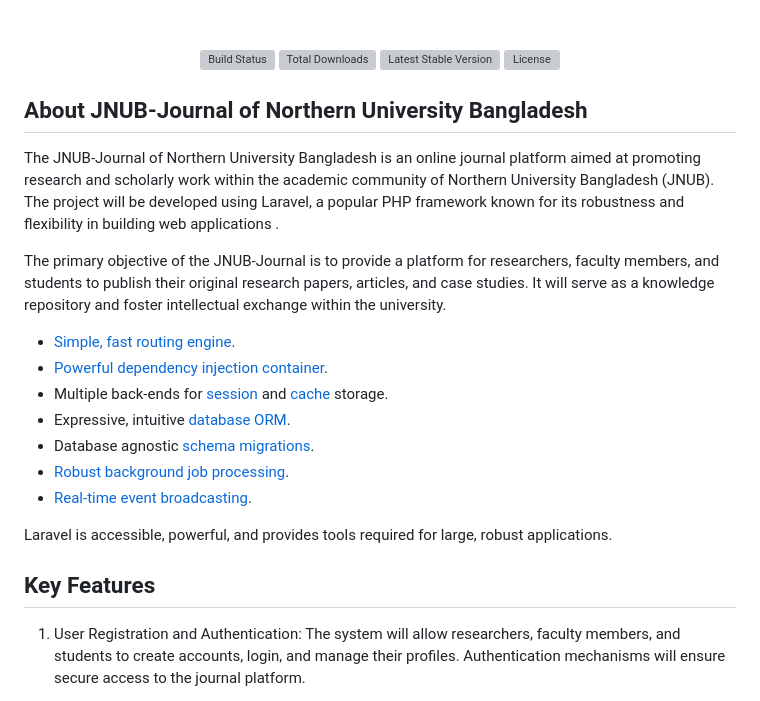
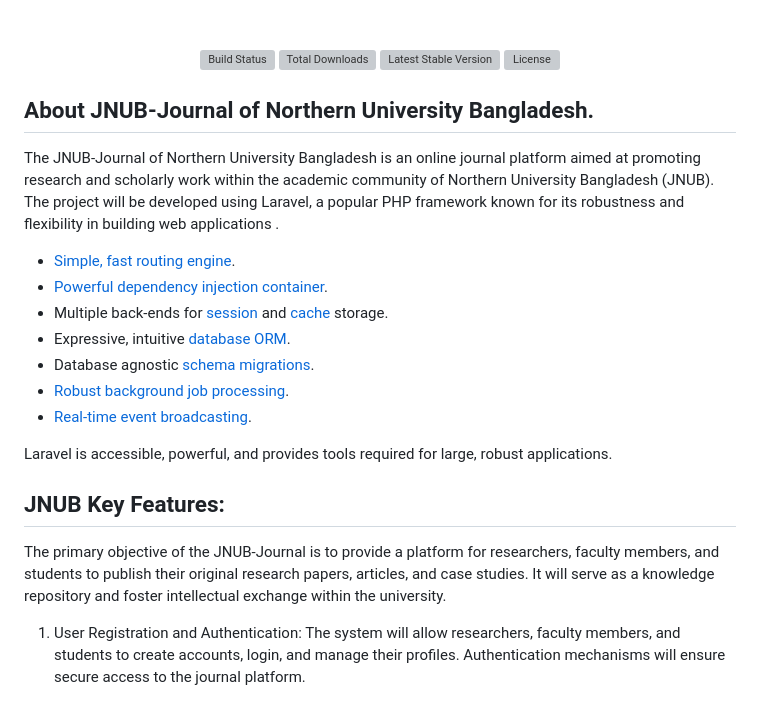
Before and after one commit to mahadi-opu/JNUB-Journal-Of-Northern-University-Bangladesh, a Markdown page: README.md, the part around the change. GitHub-like rendering; grey boxes are pictures that could not be loaded.

Commit message:
first md file edit

```diff
--- a/README.md
+++ b/README.md
@@ -7,11 +7,9 @@
 <a href="https://packagist.org/packages/laravel/framework"><img src="https://img.shields.io/packagist/l/laravel/framework" alt="License"></a>
 </p>
 
-## About JNUB-Journal of Northern University Bangladesh
+## About JNUB-Journal of Northern University Bangladesh.
 
 The JNUB-Journal of Northern University Bangladesh is an online journal platform aimed at promoting research and scholarly work within the academic community of Northern University Bangladesh (JNUB). The project will be developed using Laravel, a popular PHP framework known for its robustness and flexibility in building web applications .
-
-The primary objective of the JNUB-Journal is to provide a platform for researchers, faculty members, and students to publish their original research papers, articles, and case studies. It will serve as a knowledge repository and foster intellectual exchange within the university.
 
 
 - [Simple, fast routing engine](https://laravel.com/docs/routing).
@@ -24,7 +22,9 @@ The primary objective of the JNUB-Journal is to provide a platform for researche
 
 Laravel is accessible, powerful, and provides tools required for large, robust applications.
 
-## Key Features
+## JNUB Key Features:
+
+The primary objective of the JNUB-Journal is to provide a platform for researchers, faculty members, and students to publish their original research papers, articles, and case studies. It will serve as a knowledge repository and foster intellectual exchange within the university.
 
 1. User Registration and Authentication: The system will allow researchers, faculty members, and students to create accounts, login, and manage their profiles. Authentication mechanisms will ensure secure access to the journal platform.
 
```
